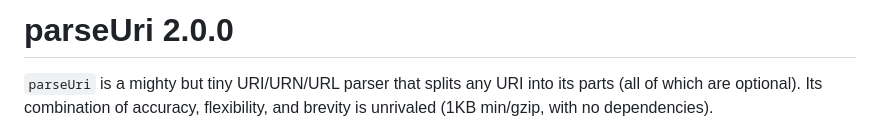
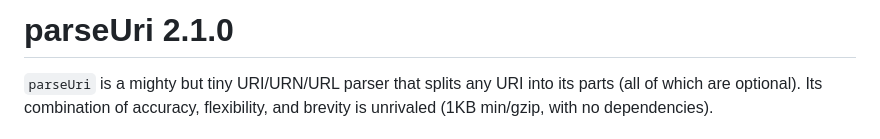
Before and after one commit to slevithan/parseuri, a Markdown page: README.md, the part around the change. GitHub-like rendering.

Commit message:
readme: v2.1.0

```diff
--- a/README.md
+++ b/README.md
@@ -1,4 +1,4 @@
-# parseUri 2.0.0
+# parseUri 2.1.0
 
 `parseUri` is a mighty but tiny URI/URN/URL parser that splits any URI into its parts (all of which are optional). Its combination of accuracy, flexibility, and brevity is unrivaled (1KB min/gzip, with no dependencies).
 
```
